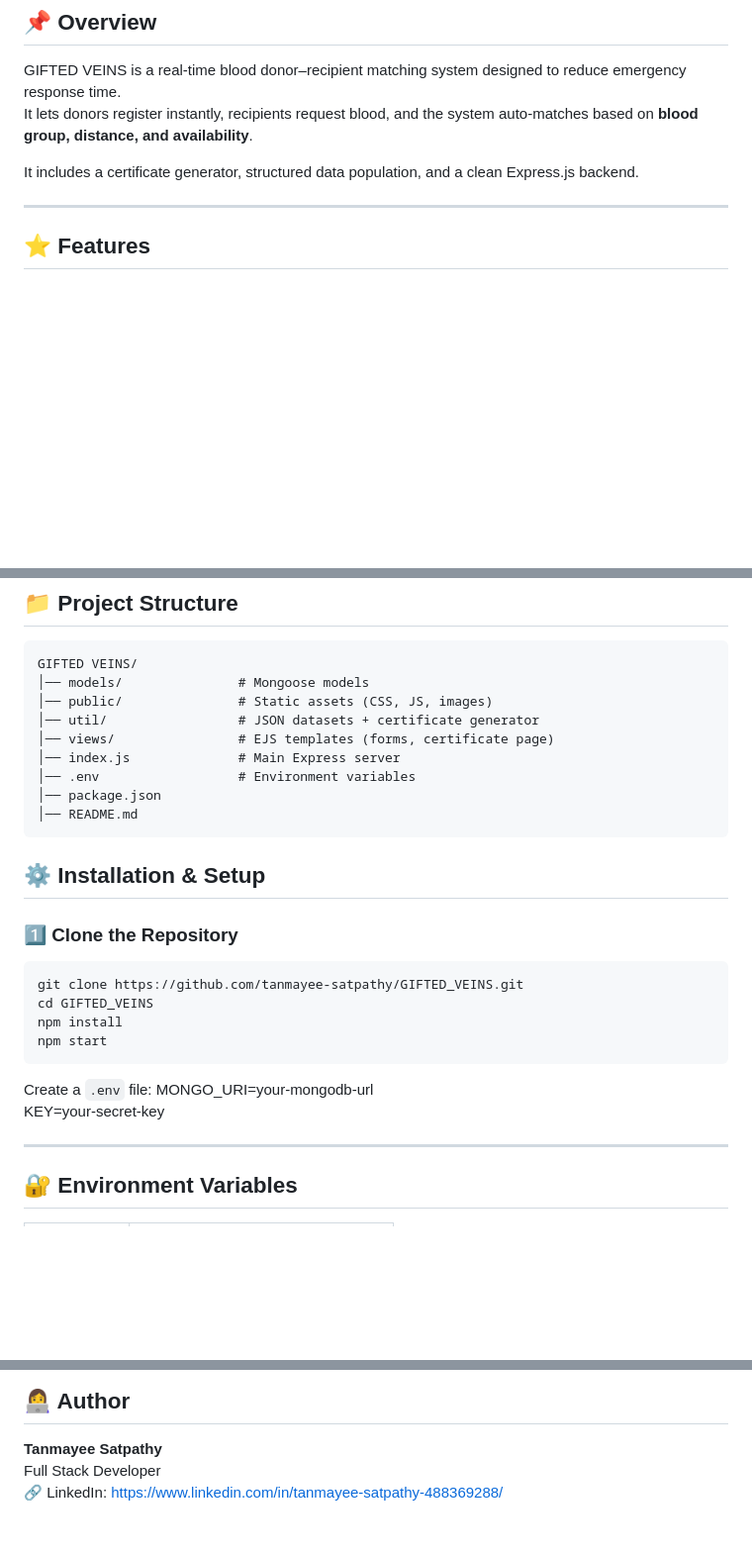
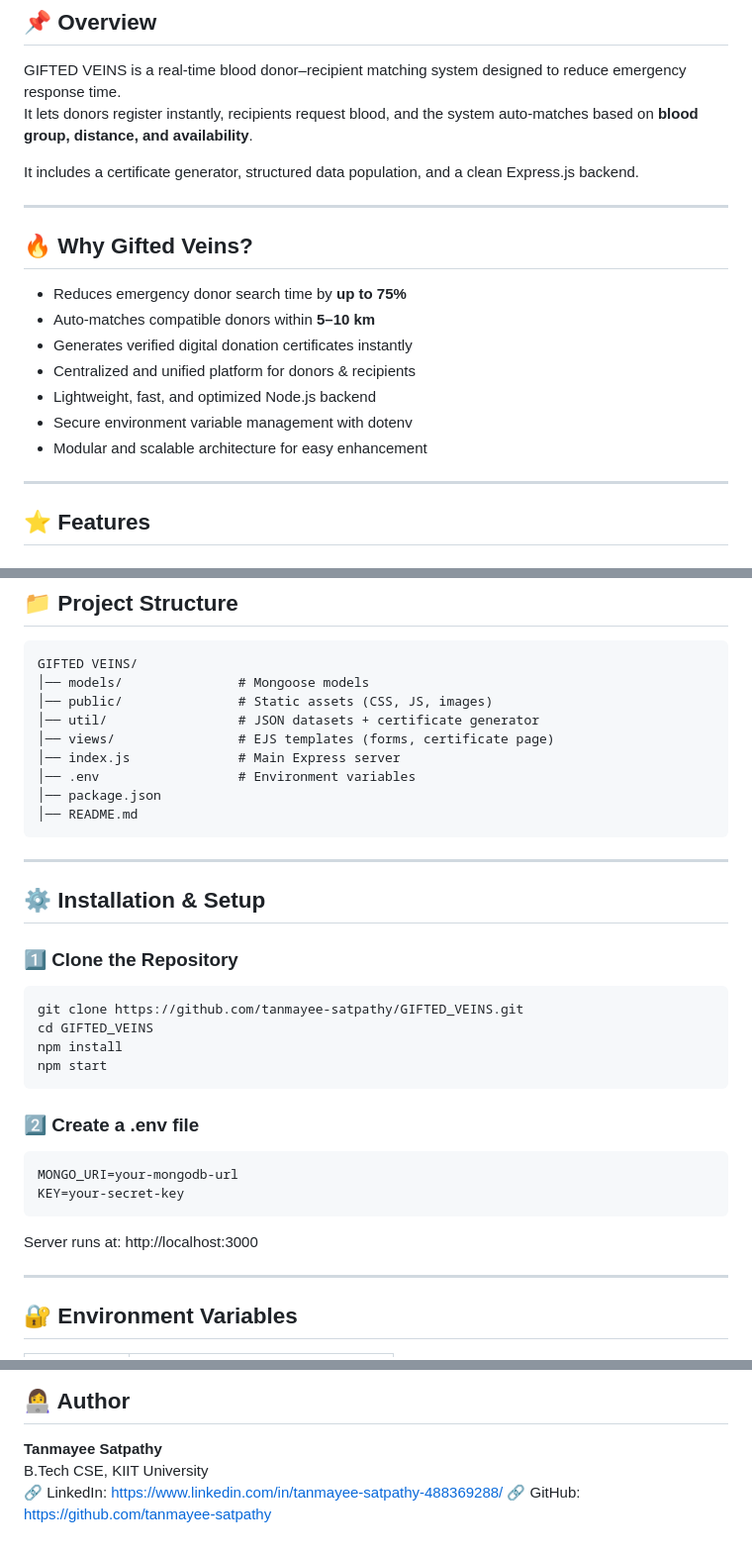
Before and after one commit to tanmayee-satpathy/GIFTED_VEINS, a Markdown page: README.md, 3 parts joined by grey strips. Shown: that part at 99% size. GitHub-like rendering; blank space fills up the shorter version.

````diff
--- a/README.md
+++ b/README.md
@@ -20,6 +20,18 @@ GIFTED VEINS is a real-time blood donor–recipient matching system designed to
 It lets donors register instantly, recipients request blood, and the system auto-matches based on **blood group, distance, and availability**.
 
 It includes a certificate generator, structured data population, and a clean Express.js backend.
+
+---
+
+## 🔥 Why Gifted Veins?
+
+- Reduces emergency donor search time by **up to 75%**
+- Auto-matches compatible donors within **5–10 km**
+- Generates verified digital donation certificates instantly
+- Centralized and unified platform for donors & recipients
+- Lightweight, fast, and optimized Node.js backend
+- Secure environment variable management with dotenv
+- Modular and scalable architecture for easy enhancement
 
 ---
 
@@ -83,6 +95,9 @@ GIFTED VEINS/
 │── package.json
 │── README.md
 ```
+
+---
+
 ## ⚙️ Installation & Setup
 
 ### 1️⃣ Clone the Repository
@@ -92,9 +107,14 @@ cd GIFTED_VEINS
 npm install
 npm start
 ```
-Create a `.env` file:
+
+### 2️⃣ Create a .env file
+```
 MONGO_URI=your-mongodb-url
 KEY=your-secret-key
+```
+Server runs at:
+http://localhost:3000
 
 ---
 
@@ -163,5 +183,6 @@ This project is licensed under the **MIT License**.
 ## 👩‍💻 Author
 
 **Tanmayee Satpathy**
-Full Stack Developer
+B.Tech CSE, KIIT University
 🔗 LinkedIn: https://www.linkedin.com/in/tanmayee-satpathy-488369288/
+🔗 GitHub: https://github.com/tanmayee-satpathy
````
